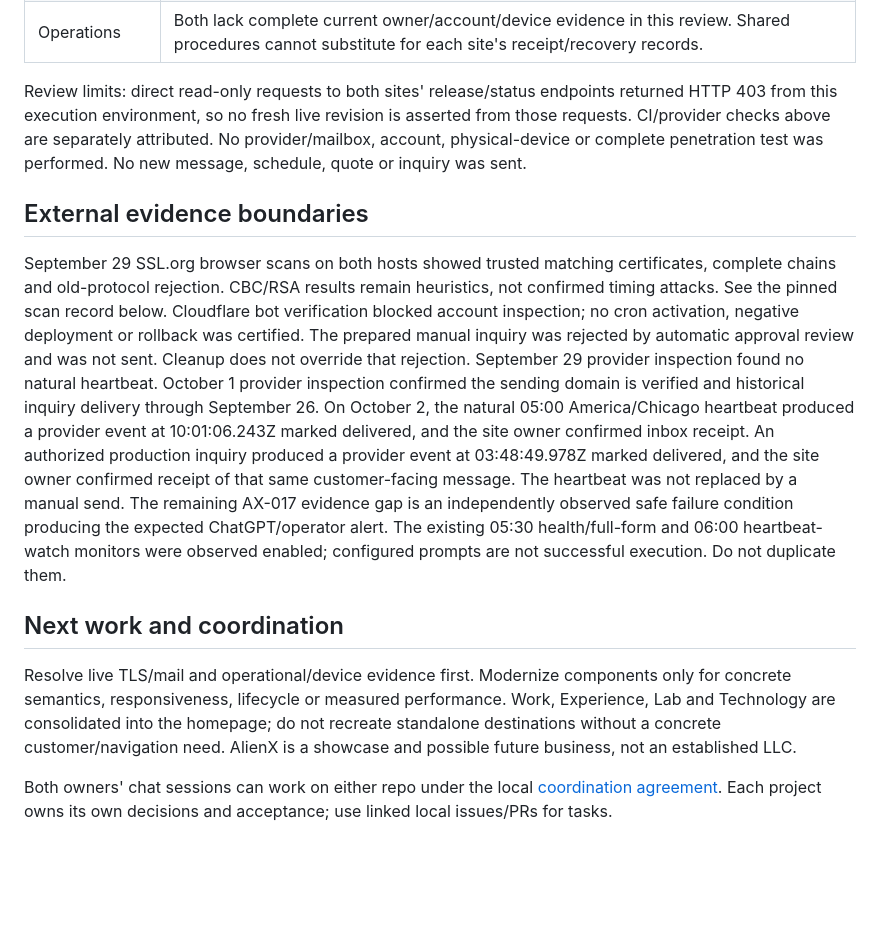
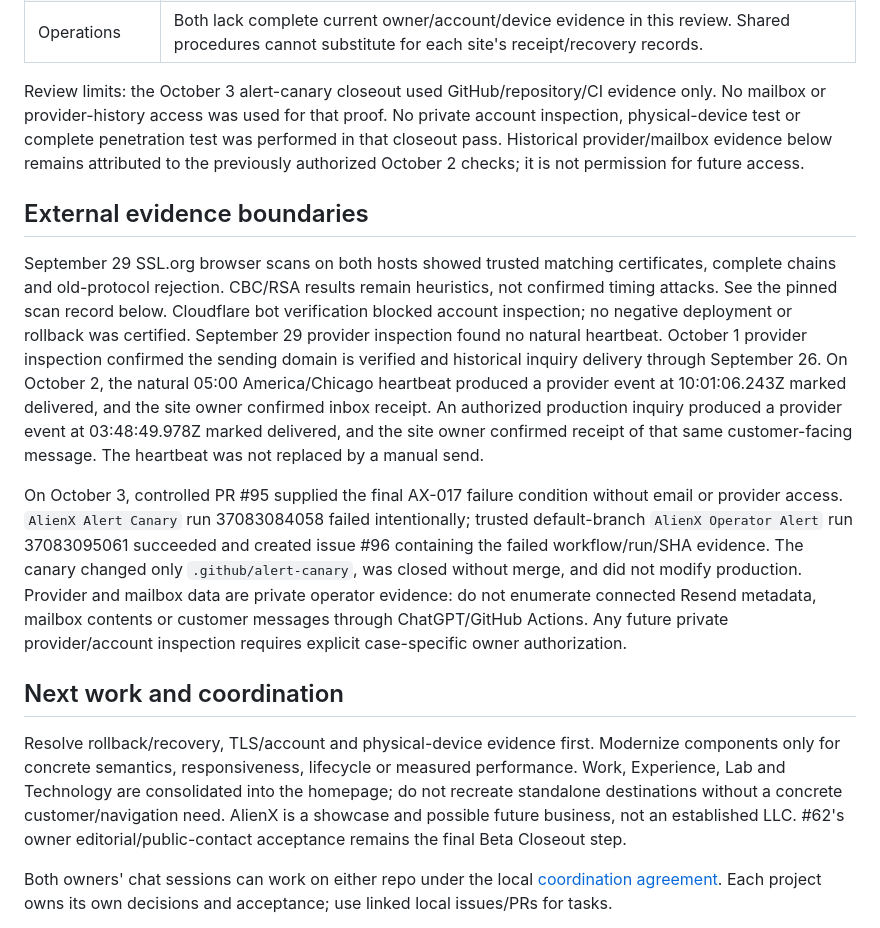
Before and after one commit to AlienX420710/alienx-smarthome, a Markdown page: docs/project-state.md, the part around one of its changes. Drawn GitHub-style; blank space fills up the shorter version.

```diff
--- a/docs/project-state.md
+++ b/docs/project-state.md
@@ -148,39 +151,45 @@ owns its remaining work; this table records AlienX's adoption decisions.
 | Dependencies | Runtime dependency pins match. Wrangler/Prettier versions, parse5 usage and Undici override scope differ; both current audits are clean. No upgrade solely to make versions identical.                                                                                 |
 | Operations   | Both lack complete current owner/account/device evidence in this review. Shared procedures cannot substitute for each site's receipt/recovery records.                                                                                                                 |
 
-Review limits: direct read-only requests to both sites' release/status endpoints
-returned HTTP 403 from this execution environment, so no fresh live revision is
-asserted from those requests. CI/provider checks above are separately attributed.
-No provider/mailbox, account, physical-device or complete penetration test was
-performed. No new message, schedule, quote or inquiry was sent.
+Review limits: the October 3 alert-canary closeout used GitHub/repository/CI evidence
+only. No mailbox or provider-history access was used for that proof. No private
+account inspection, physical-device test or complete penetration test was performed
+in that closeout pass. Historical provider/mailbox evidence below remains attributed
+to the previously authorized October 2 checks; it is not permission for future access.
 
 ## External evidence boundaries
 
 September 29 SSL.org browser scans on both hosts showed trusted matching
 certificates, complete chains and old-protocol rejection. CBC/RSA results remain
 heuristics, not confirmed timing attacks. See the pinned scan record below.
-Cloudflare bot verification blocked account inspection; no cron activation,
-negative deployment or rollback was certified. The prepared manual inquiry was
-rejected by automatic approval review and was not sent. Cleanup does not override
-that rejection. September 29 provider inspection found no natural heartbeat. October 1 provider
-inspection confirmed the sending domain is verified and historical inquiry delivery
-through September 26. On October 2, the natural 05:00 America/Chicago heartbeat
-produced a provider event at 10:01:06.243Z marked delivered, and the site owner
-confirmed inbox receipt. An authorized production inquiry produced a provider event
-at 03:48:49.978Z marked delivered, and the site owner confirmed receipt of that same
-customer-facing message. The heartbeat was not replaced by a manual send. The
-remaining AX-017 evidence gap is an independently observed safe failure condition
-producing the expected ChatGPT/operator alert. The existing 05:30 health/full-form
-and 06:00 heartbeat-watch monitors were observed enabled; configured prompts are not
-successful execution. Do not duplicate them.
+Cloudflare bot verification blocked account inspection; no negative deployment or
+rollback was certified. September 29 provider inspection found no natural heartbeat.
+October 1 provider inspection confirmed the sending domain is verified and historical
+inquiry delivery through September 26. On October 2, the natural 05:00
+America/Chicago heartbeat produced a provider event at 10:01:06.243Z marked
+delivered, and the site owner confirmed inbox receipt. An authorized production
+inquiry produced a provider event at 03:48:49.978Z marked delivered, and the site
+owner confirmed receipt of that same customer-facing message. The heartbeat was not
+replaced by a manual send.
+
+On October 3, controlled PR #95 supplied the final AX-017 failure condition without
+email or provider access. `AlienX Alert Canary` run 37083084058 failed intentionally;
+trusted default-branch `AlienX Operator Alert` run 37083095061 succeeded and created
+issue #96 containing the failed workflow/run/SHA evidence. The canary changed only
+`.github/alert-canary`, was closed without merge, and did not modify production.
+Provider and mailbox data are private operator evidence: do not enumerate connected
+Resend metadata, mailbox contents or customer messages through ChatGPT/GitHub Actions.
+Any future private provider/account inspection requires explicit case-specific owner
+authorization.
 
 ## Next work and coordination
 
-Resolve live TLS/mail and operational/device evidence first. Modernize components
-only for concrete semantics, responsiveness, lifecycle or measured performance.
-Work, Experience, Lab and Technology are consolidated into the homepage; do not
-recreate standalone destinations without a concrete customer/navigation need.
-AlienX is a showcase and possible future business, not an established LLC.
+Resolve rollback/recovery, TLS/account and physical-device evidence first. Modernize
+components only for concrete semantics, responsiveness, lifecycle or measured
+performance. Work, Experience, Lab and Technology are consolidated into the homepage;
+do not recreate standalone destinations without a concrete customer/navigation need.
+AlienX is a showcase and possible future business, not an established LLC. #62's
+owner editorial/public-contact acceptance remains the final Beta Closeout step.
 
 Both owners' chat sessions can work on either repo under the local
 [coordination agreement](../AGENTS.md#cross-project-coordination). Each project
```
Also changed, not shown: other parts of docs/project-state.md (+39 -36 lines).
